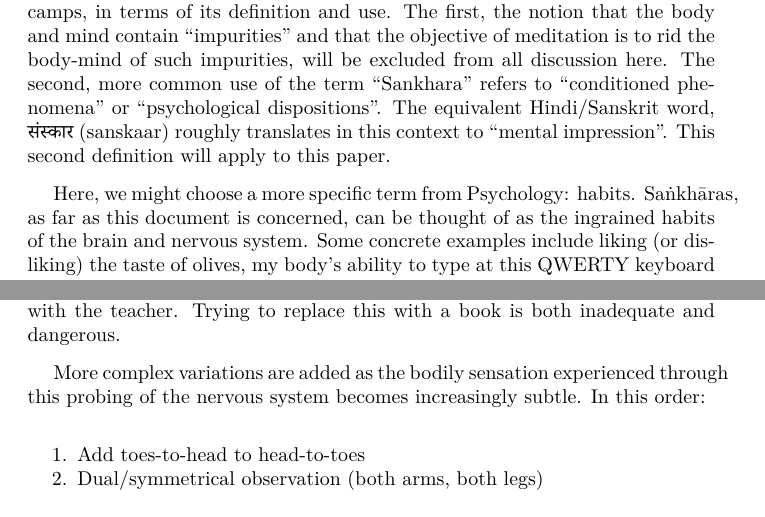
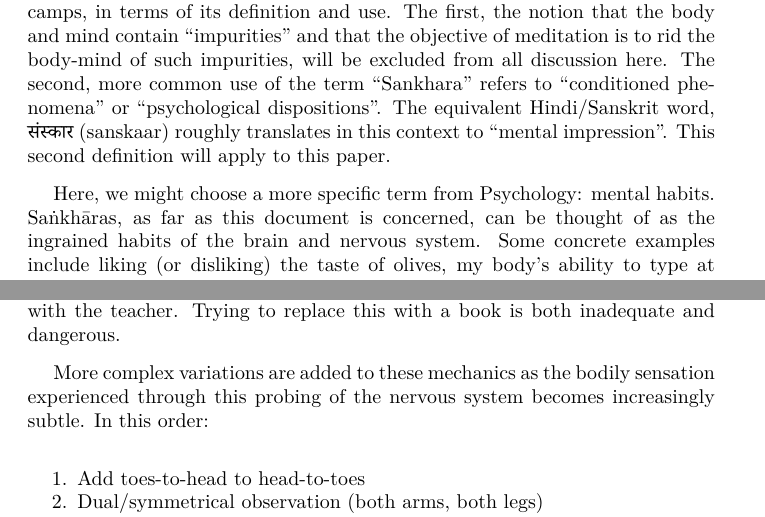
Before and after one commit to deobald/vipassana-for-hackers, a LaTeX document (vipassana-for-hackers.tex): two parts of pages 5 and 24 of 39, joined at a grey line, cut so that both start at the same text. Compiled offline with XeLaTeX; a missing font is replaced by an installed copy or a similar font.

```diff
--- a/vipassana-for-hackers.tex
+++ b/vipassana-for-hackers.tex
@@ -116,7 +116,7 @@
 
 The notion represented by the Pali word \textit{Saṅkhāra} can be split into two camps, in terms of its definition and use. The first, the notion that the body and mind contain ``impurities'' and that the objective of meditation is to rid the body-mind of such impurities, will be excluded from all discussion here. The second, more common use of the term ``Sankhara'' refers to ``conditioned phenomena'' or ``psychological dispositions''. The equivalent Hindi/Sanskrit word, \foreignlanguage{sanskrit}{संस्कार} (sanskaar) roughly translates in this context to ``mental impression''. This second definition will apply to this paper.
 
-Here, we might choose a more specific term from Psychology: habits. Saṅkhāras, as far as this document is concerned, can be thought of as the ingrained habits of the brain and nervous system. Some concrete examples include liking (or disliking) the taste of olives, my body's ability to type at this QWERTY keyboard without consciously considering each keystroke, and the physical and emotional response I have to news of violence in my city of residence.
+Here, we might choose a more specific term from Psychology: mental habits. Saṅkhāras, as far as this document is concerned, can be thought of as the ingrained habits of the brain and nervous system. Some concrete examples include liking (or disliking) the taste of olives, my body's ability to type at this QWERTY keyboard without consciously considering each keystroke, and the physical and emotional response I have to news of violence in my city of residence.
 
 \pagebreak
 
@@ -443,7 +443,7 @@
 
 Consider this warning to also extend to any literature which \textbf{does} attempt to convey Vipassana meditation instruction. Specifically, Glickman's \textit{Beyond the Breath: Extraordinary Mindfulness Through Whole-Body Vipassana Meditation} \cite{glickman} includes a facsimile of instruction provided on a 10-day introductory Vipassana course. Instruction on a course includes 11+ hours of video instruction, at least twice as many hours of audio instruction, and multiple interviews per day with the teacher. Trying to replace this with a book is both inadequate and dangerous.
 
-More complex variations are added as the bodily sensation experienced through this probing of the nervous system becomes increasingly subtle. In this order:
+More complex variations are added to these mechanics as the bodily sensation experienced through this probing of the nervous system becomes increasingly subtle. In this order:
 
 \begin{enumerate}
   \item Add toes-to-head to head-to-toes
```
Also changed, not shown: 1 other file.
